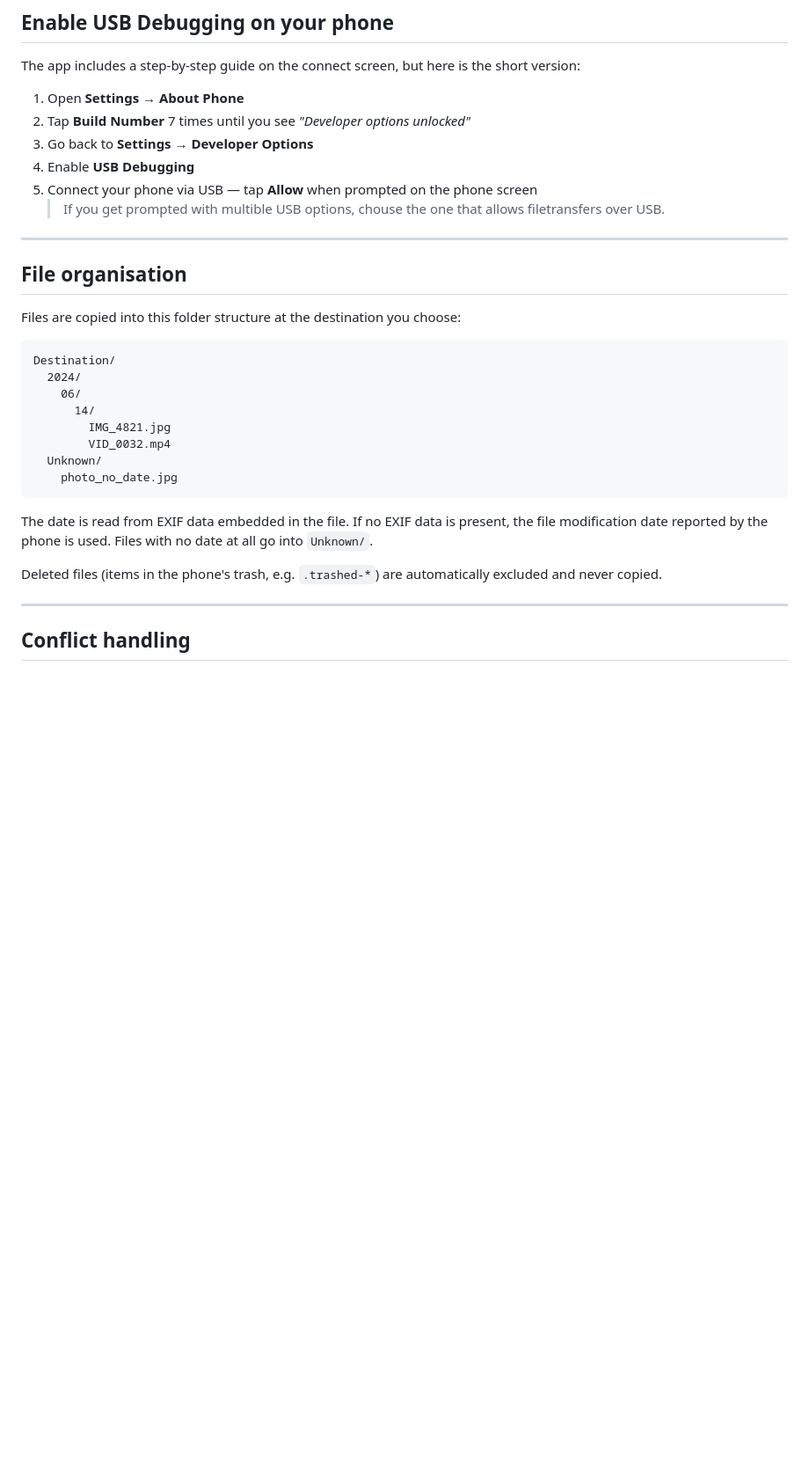
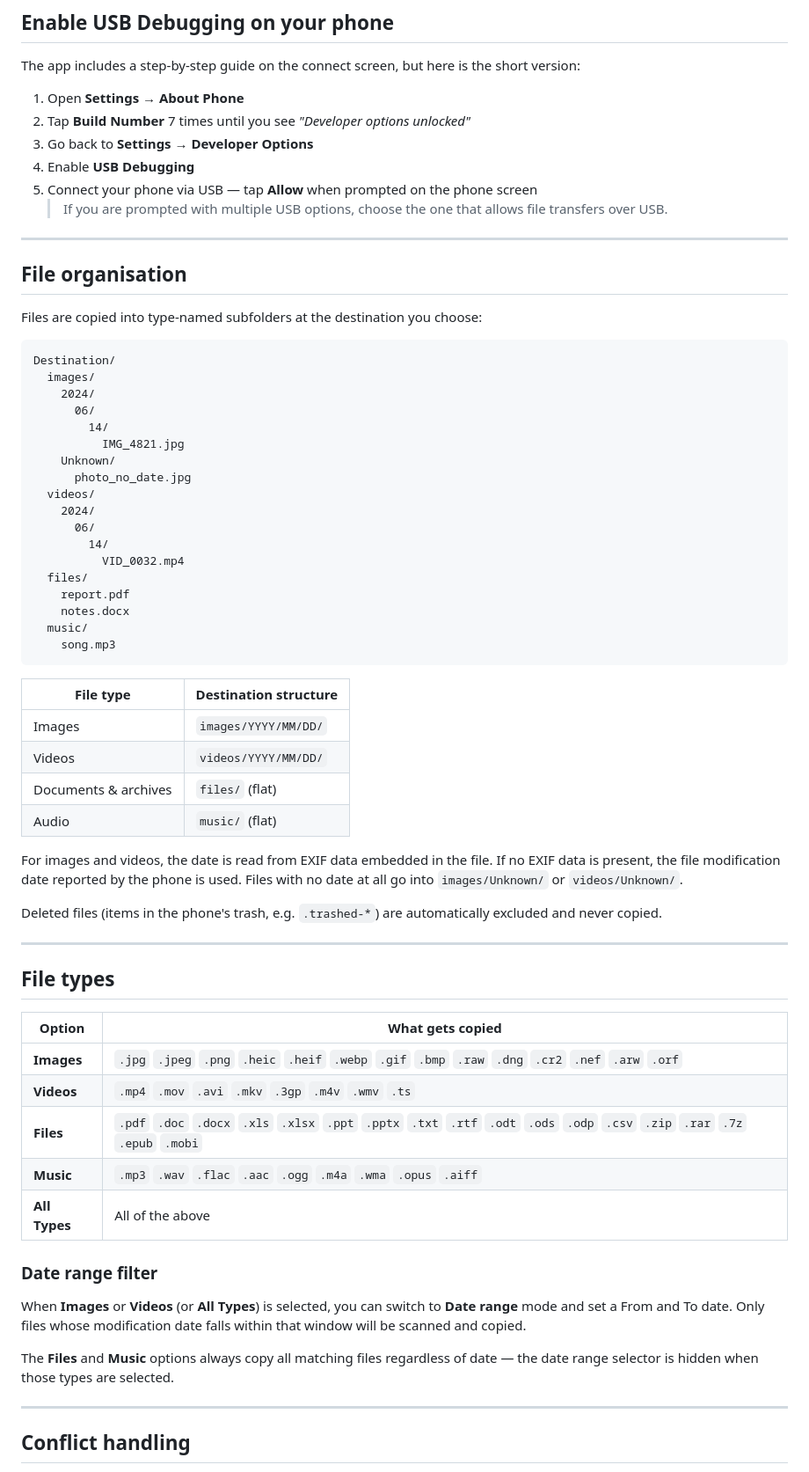
Before and after one commit to KasperRagnar/AMC, a Markdown page: README.md, the part around one of its changes. Shown at 88% size. Rendered like a GitHub page; blank space fills up the shorter version.

````diff
--- a/README.md
+++ b/README.md
@@ -77,28 +79,63 @@ The app includes a step-by-step guide on the connect screen, but here is the sho
 3. Go back to **Settings** → **Developer Options**
 4. Enable **USB Debugging**
 5. Connect your phone via USB — tap **Allow** when prompted on the phone screen
-   > If you get prompted with multible USB options, chouse the one that allows filetransfers over USB.
+   > If you are prompted with multiple USB options, choose the one that allows file transfers over USB.
 
 ---
 
 ## File organisation
 
-Files are copied into this folder structure at the destination you choose:
+Files are copied into type-named subfolders at the destination you choose:
 
 ```
 Destination/
-  2024/
-    06/
-      14/
-        IMG_4821.jpg
-        VID_0032.mp4
-  Unknown/
-    photo_no_date.jpg
+  images/
+    2024/
+      06/
+        14/
+          IMG_4821.jpg
+    Unknown/
+      photo_no_date.jpg
+  videos/
+    2024/
+      06/
+        14/
+          VID_0032.mp4
+  files/
+    report.pdf
+    notes.docx
+  music/
+    song.mp3
 ```
 
-The date is read from EXIF data embedded in the file. If no EXIF data is present, the file modification date reported by the phone is used. Files with no date at all go into `Unknown/`.
+| File type | Destination structure |
+|-----------|----------------------|
+| Images | `images/YYYY/MM/DD/` |
+| Videos | `videos/YYYY/MM/DD/` |
+| Documents & archives | `files/` (flat) |
+| Audio | `music/` (flat) |
+
+For images and videos, the date is read from EXIF data embedded in the file. If no EXIF data is present, the file modification date reported by the phone is used. Files with no date at all go into `images/Unknown/` or `videos/Unknown/`.
 
 Deleted files (items in the phone's trash, e.g. `.trashed-*`) are automatically excluded and never copied.
+
+---
+
+## File types
+
+| Option | What gets copied |
+|--------|-----------------|
+| **Images** | `.jpg` `.jpeg` `.png` `.heic` `.heif` `.webp` `.gif` `.bmp` `.raw` `.dng` `.cr2` `.nef` `.arw` `.orf` |
+| **Videos** | `.mp4` `.mov` `.avi` `.mkv` `.3gp` `.m4v` `.wmv` `.ts` |
+| **Files** | `.pdf` `.doc` `.docx` `.xls` `.xlsx` `.ppt` `.pptx` `.txt` `.rtf` `.odt` `.ods` `.odp` `.csv` `.zip` `.rar` `.7z` `.epub` `.mobi` |
+| **Music** | `.mp3` `.wav` `.flac` `.aac` `.ogg` `.m4a` `.wma` `.opus` `.aiff` |
+| **All Types** | All of the above |
+
+### Date range filter
+
+When **Images** or **Videos** (or **All Types**) is selected, you can switch to **Date range** mode and set a From and To date. Only files whose modification date falls within that window will be scanned and copied.
+
+The **Files** and **Music** options always copy all matching files regardless of date — the date range selector is hidden when those types are selected.
 
 ---
 
````
Also changed, not shown: other parts of README.md (+23 -10 lines), docs/screenshots/setup.png, docs/screenshots/summary.png, 15 other files.
